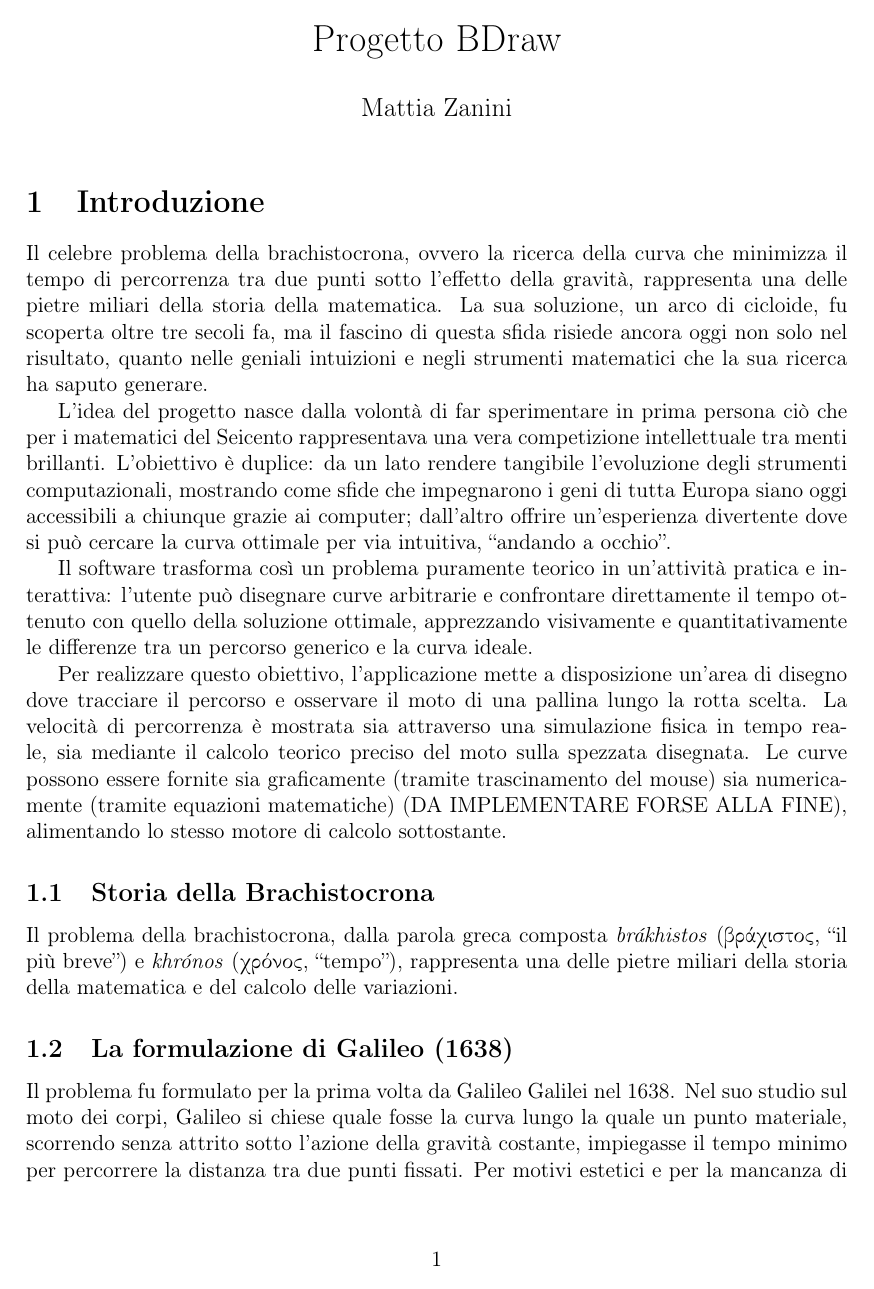
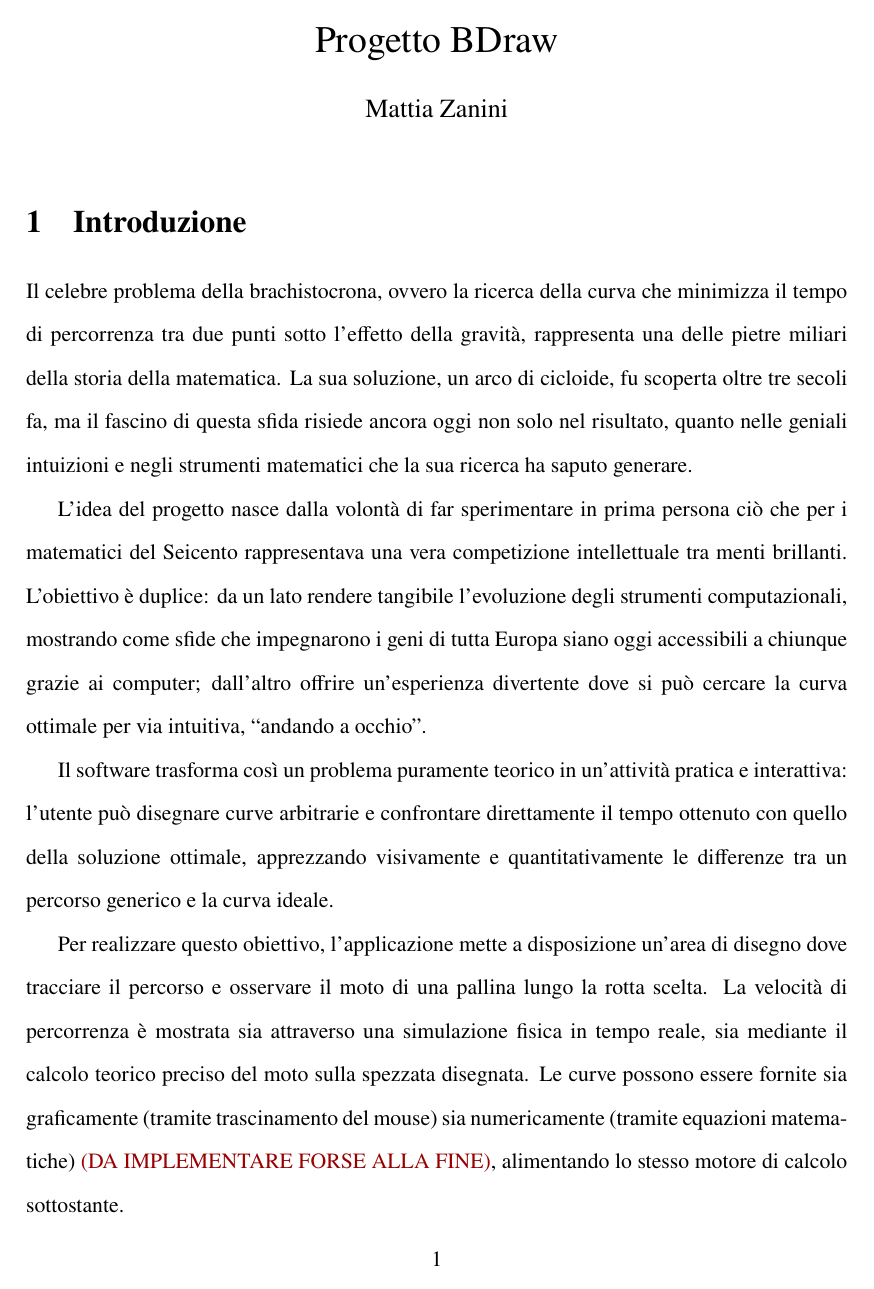
Before and after one commit to Mattia-Zanini/BDraw, a LaTeX document (LaTeX/Progetto_BDraw.tex): page 1 of 5 before the commit and page 1 of 6 after it. Compiled offline with pdfLaTeX.

Commit message:
Modificato per editing migliore
ho modificato un po' il testo, aggiungendo dei commenti sui pacchetti, per poter visionare tutto il documento senza avere righe troppo lunghe e dover scorrere orrizontalmente il documento.

Inoltre ho aggiunto del testo rosso scuro perchè così sia ben visibile e per ricordarmi di toglierlo e/o modificarlo in futuro.

```diff
--- a/LaTeX/Progetto_BDraw.tex
+++ b/LaTeX/Progetto_BDraw.tex
@@ -1,12 +1,27 @@
-\documentclass[a4paper,12pt]{article}
-\usepackage[utf8]{inputenc}
-\usepackage[T1]{fontenc}         % Codifica dei font in uscita (migliora la sillabazione e i caratteri speciali)
-\usepackage[greek,italian]{babel} % Supporto multilingua: italiano come principale, greco per i termini etimologici
-\usepackage{amsmath}              % Estensioni matematiche standard della American Mathematical Society
-\usepackage{amssymb}              % Simboli matematici aggiuntivi
-\usepackage{geometry}             % Permette la personalizzazione dei margini e del layout della pagina
-\usepackage{enumitem}             % Fornisce un controllo avanzato sugli ambienti di lista (itemize, enumerate)
-\usepackage{textgreek}            % Permette di inserire lettere greche nel testo normale senza l'ambiente matematico
+\documentclass[a4paper,12pt]{article} % Imposta il tipo di documento, formato carta e dimensione base del font
+
+% --- GESTIONE LINGUE E CARATTERI ---
+\usepackage[LGR,T1]{fontenc}      % Mappa i caratteri in uscita (T1 per l'italiano/europeo, LGR per il greco)
+\usepackage[utf8]{inputenc}       % Gestisce la codifica del file sorgente (permette di scrivere direttamente à, è, ì)
+\usepackage[greek,italian]{babel} % Adatta sillabazione e nomi predefiniti (es. "Capitolo") alle lingue scelte
+\usepackage{textalpha}            % Permette di inserire lettere greche direttamente nel testo, senza ambiente matematico
+
+% --- MATEMATICA E FONT ---
+\usepackage{amsmath}              % Fornisce strumenti avanzati per scrivere formule matematiche
+\usepackage{newtxtext,newtxmath}  % 1.  Cambia il font del documento e della matematica in stile "Times"
+
+% 2.    DOPO diciamo a LaTeX di usare il Computer Modern (cmr) per il greco
+%       al posto della famiglia di newtxtext (ntxtlf) che non ha quei glifi
+\DeclareFontFamilySubstitution{LGR}{ntxtlf}{cmr}
+
+\usepackage{xcolor}               % Gestione dei colori
+\definecolor{darkred}{rgb}{0.6, 0, 0} % rosso scuro
+
+% --- LAYOUT E FORMATTAZIONE ---
+\usepackage{setspace}             % Permette di modificare facilmente l'interlinea (es. \doublespacing)
+\usepackage{geometry}             % Serve per personalizzare i margini e le dimensioni della pagina
+\usepackage{enumitem}             % Dà il controllo totale su elenchi puntati e numerati
+\usepackage{hyperref}             % Trasforma i riferimenti incrociati, URL e l'indice in link cliccabili nel PDF
 
 \geometry{margin=1in}
 
@@ -17,44 +32,80 @@
 \begin{document}
 
 \maketitle
+\doublespacing
 
 \section{Introduzione}
 
-Il celebre problema della brachistocrona, ovvero la ricerca della curva che minimizza il tempo di percorrenza tra due punti sotto l'effetto della gravità, rappresenta una delle pietre miliari della storia della matematica. La sua soluzione, un arco di cicloide, fu scoperta oltre tre secoli fa, ma il fascino di questa sfida risiede ancora oggi non solo nel risultato, quanto nelle geniali intuizioni e negli strumenti matematici che la sua ricerca ha saputo generare.
+Il celebre problema della brachistocrona, ovvero la ricerca della curva che minimizza il tempo di percorrenza
+tra due punti sotto l'effetto della gravità, rappresenta una delle pietre miliari della storia della matematica.
+La sua soluzione, un arco di cicloide, fu scoperta oltre tre secoli fa, ma il fascino di questa sfida risiede
+ancora oggi non solo nel risultato, quanto nelle geniali intuizioni e negli strumenti matematici che la sua
+ricerca ha saputo generare.
 
-L'idea del progetto nasce dalla volontà di far sperimentare in prima persona ciò che per i matematici del Seicento rappresentava una vera competizione intellettuale tra menti brillanti. L'obiettivo è duplice: da un lato rendere tangibile l'evoluzione degli strumenti computazionali, mostrando come sfide che impegnarono i geni di tutta Europa siano oggi accessibili a chiunque grazie ai computer; dall'altro offrire un'esperienza divertente dove si può cercare la curva ottimale per via intuitiva, ``andando a occhio''.
+L'idea del progetto nasce dalla volontà di far sperimentare in prima persona ciò che per i matematici del
+Seicento rappresentava una vera competizione intellettuale tra menti brillanti. L'obiettivo è duplice: da un
+lato rendere tangibile l'evoluzione degli strumenti computazionali, mostrando come sfide che impegnarono i geni
+di tutta Europa siano oggi accessibili a chiunque grazie ai computer; dall'altro offrire un'esperienza divertente
+dove si può cercare la curva ottimale per via intuitiva, ``andando a occhio''.
 
-Il software trasforma così un problema puramente teorico in un'attività pratica e interattiva: l'utente può disegnare curve arbitrarie e confrontare direttamente il tempo ottenuto con quello della soluzione ottimale, apprezzando visivamente e quantitativamente le differenze tra un percorso generico e la curva ideale.
+Il software trasforma così un problema puramente teorico in un'attività pratica e interattiva: l'utente può
+disegnare curve arbitrarie e confrontare direttamente il tempo ottenuto con quello della soluzione ottimale,
+apprezzando visivamente e quantitativamente le differenze tra un percorso generico e la curva ideale.
 
-Per realizzare questo obiettivo, l'applicazione mette a disposizione un'area di disegno dove tracciare il percorso e osservare il moto di una pallina lungo la rotta scelta. La velocità di percorrenza è mostrata sia attraverso una simulazione fisica in tempo reale, sia mediante il calcolo teorico preciso del moto sulla spezzata disegnata. Le curve possono essere fornite sia graficamente (tramite trascinamento del mouse) sia numericamente (tramite equazioni matematiche) (DA IMPLEMENTARE FORSE ALLA FINE), alimentando lo stesso motore di calcolo sottostante.
+Per realizzare questo obiettivo, l'applicazione mette a disposizione un'area di disegno dove tracciare il
+percorso e osservare il moto di una pallina lungo la rotta scelta. La velocità di percorrenza è mostrata sia
+attraverso una simulazione fisica in tempo reale, sia mediante il calcolo teorico preciso del moto sulla
+spezzata disegnata. Le curve possono essere fornite sia graficamente (tramite trascinamento del mouse) sia
+numericamente (tramite equazioni matematiche) \textcolor{darkred}{(DA IMPLEMENTARE FORSE ALLA FINE)},
+alimentando lo stesso motore di calcolo sottostante.
 
 \subsection{Storia della Brachistocrona}
 
-Il problema della brachistocrona, dalla parola greca composta \textit{brákhistos} (\foreignlanguage{greek}{βράχιστος}, ``il più breve'') e \textit{khrónos} (\foreignlanguage{greek}{χρόνος}, ``tempo''), rappresenta una delle pietre miliari della storia della matematica e del calcolo delle variazioni.
+Il problema della brachistocrona, dalla parola greca composta \textit{brákhistos} (\foreignlanguage{greek}
+{βράχιστος}, ``il più breve'') e \textit{khrónos} (\foreignlanguage{greek}{χρόνος}, ``tempo''), rappresenta
+una delle pietre miliari della storia della matematica e del calcolo delle variazioni.
 
 \subsection{La formulazione di Galileo (1638)}
 
-Il problema fu formulato per la prima volta da Galileo Galilei nel 1638. Nel suo studio sul moto dei corpi, Galileo si chiese quale fosse la curva lungo la quale un punto materiale, scorrendo senza attrito sotto l'azione della gravità costante, impiegasse il tempo minimo per percorrere la distanza tra due punti fissati. Per motivi estetici e per la mancanza di strumenti matematici appropriati, dato che il calcolo infinitesimale era ancora agli albori, Galileo congetturò erroneamente che la soluzione fosse un arco di circonferenza.
+Il problema fu formulato per la prima volta da Galileo Galilei nel 1638. Nel suo studio sul moto dei corpi,
+Galileo si chiese quale fosse la curva lungo la quale un punto materiale, scorrendo senza attrito sotto
+l'azione della gravità costante, impiegasse il tempo minimo per percorrere la distanza tra due punti fissati.
+Per motivi estetici e per la mancanza di strumenti matematici appropriati, dato che il calcolo infinitesimale
+era ancora agli albori, Galileo congetturò erroneamente che la soluzione fosse un arco di circonferenza.
 
-Questa ipotesi, sebbene sbagliata, non era irragionevole: come mostrato da Buttazzo e Mintchev, l'errore di valutazione di Galileo era sorprendentemente contenuto. In particolare, considerando il percorso necessario per tornare alla stessa altezza iniziale ($H=0$), il tempo di percorrenza lungo la cicloide è circa il \textbf{96\%} di quello impiegato lungo una semicirconferenza. Questo rende l'intuizione di Galileo molto vicina alla soluzione ottimale dal punto di vista numerico, nonostante l'errore concettuale sulla forma della curva.
+Questa ipotesi, sebbene sbagliata, non era irragionevole: come mostrato da Buttazzo e Mintchev, l'errore di
+valutazione di Galileo era sorprendentemente contenuto. In particolare, considerando il percorso necessario
+per tornare alla stessa altezza iniziale ($H=0$), il tempo di percorrenza lungo la cicloide è circa il
+\textbf{96\%} di quello impiegato lungo una semicirconferenza. Questo rende l'intuizione di Galileo molto
+vicina alla soluzione ottimale dal punto di vista numerico, nonostante l'errore concettuale sulla forma
+della curva.
 
 \subsection{La sfida di Johann Bernoulli (1696)}
 
-La soluzione corretta arrivò quasi sessant'anni dopo, quando nel giugno 1696 Johann Bernoulli lanciò una sfida pubblica ai matematici di tutta Europa, pubblicando il problema sulla rivista \textit{Acta Eruditorum} di Lipsia. La risposta non si fece attendere: entro la fine del 1697, soluzioni furono proposte da alcuni dei più grandi studiosi dell'epoca:
+La soluzione corretta arrivò quasi sessant'anni dopo, quando nel giugno 1696 Johann Bernoulli lanciò una sfida
+pubblica ai matematici di tutta Europa, pubblicando il problema sulla rivista \textit{Acta Eruditorum} di Lipsia.
+La risposta non si fece attendere: entro la fine del 1697, soluzioni furono proposte da alcuni dei più grandi
+studiosi dell'epoca:
 
 \begin{itemize}
-    \item \textbf{Isaac Newton}, che secondo la tradizione avrebbe risolto il problema in una sola notte, dopo averlo ricevuto per posta
+    \item \textbf{Isaac Newton}, che secondo la tradizione avrebbe risolto il problema in una sola notte,
+          dopo averlo ricevuto per posta
     \item \textbf{Gottfried Wilhelm Leibniz}, co-fondatore del calcolo infinitesimale
     \item \textbf{Jacob Bernoulli}, fratello di Johann, che introdusse un metodo più generale
     \item Lo stesso \textbf{Johann Bernoulli}, con un approccio basato sul principio di Fermat
     \item \textbf{Guillaume de l'Hôpital}, autore del celebre trattato sulle coniche
 \end{itemize}
 
-Ognuno di questi matematici utilizzò metodi diversi, ma il vero valore di questa competizione intellettuale non fu solo la risposta in sé. La brachistocrona è storicamente significativa perché \textbf{per risolvere questo problema furono sviluppati strumenti matematici che si sarebbero rivelati fondamentali in moltissimi altri contesti}. La necessità di trovare una curva che minimizzasse un funzionale (e non semplicemente un numero) richiese un salto concettuale che portò alla nascita del calcolo delle variazioni.
+Ognuno di questi matematici utilizzò metodi diversi, ma il vero valore di questa competizione intellettuale
+non fu solo la risposta in sé. La brachistocrona è storicamente significativa perché \textbf{per risolvere
+    questo problema furono sviluppati strumenti matematici che si sarebbero rivelati fondamentali in moltissimi
+    altri contesti}. La necessità di trovare una curva che minimizzasse un funzionale (e non semplicemente un
+numero) richiese un salto concettuale che portò alla nascita del calcolo delle variazioni.
 
 \subsection{La soluzione: un arco di cicloide}
 
-La soluzione si rivelò essere un \textbf{arco di cicloide}, la curva descritta da un punto fisso su una circonferenza che rotola senza strisciare lungo una retta. La soluzione in forma parametrica è:
+La soluzione si rivelò essere un \textbf{arco di cicloide}, la curva descritta da un punto fisso su una
+circonferenza che rotola senza strisciare lungo una retta. La soluzione in forma parametrica è:
 
 \[
     \begin{cases}
```
Also changed, not shown: LaTeX/Progetto_BDraw.pdf, LaTeX/Progetto_BDraw.tex (46 more changed lines). Lines whose indentation alone changed are shown as unchanged.
